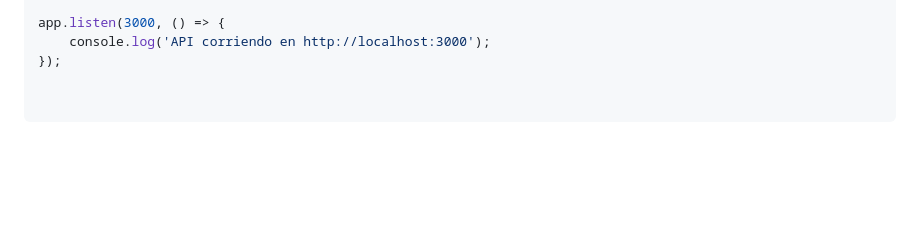
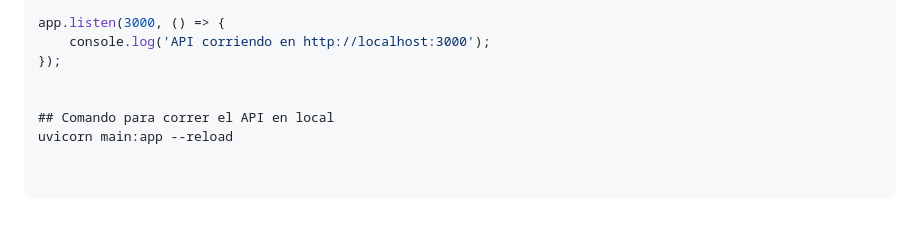
Before and after one commit to MoulinieLuis/Asistente_IA_Tribunal, a Markdown page: README.md, the part around the change. GitHub-like rendering; blank space fills up the shorter version.

Commit message:
IA for Tribunal

```diff
--- a/README.md
+++ b/README.md
@@ -177,3 +177,7 @@ app.get('/api/search', (req, res) => {
 app.listen(3000, () => {
     console.log('API corriendo en http://localhost:3000');
 });
+
+
+## Comando para correr el API en local
+uvicorn main:app --reload
```
